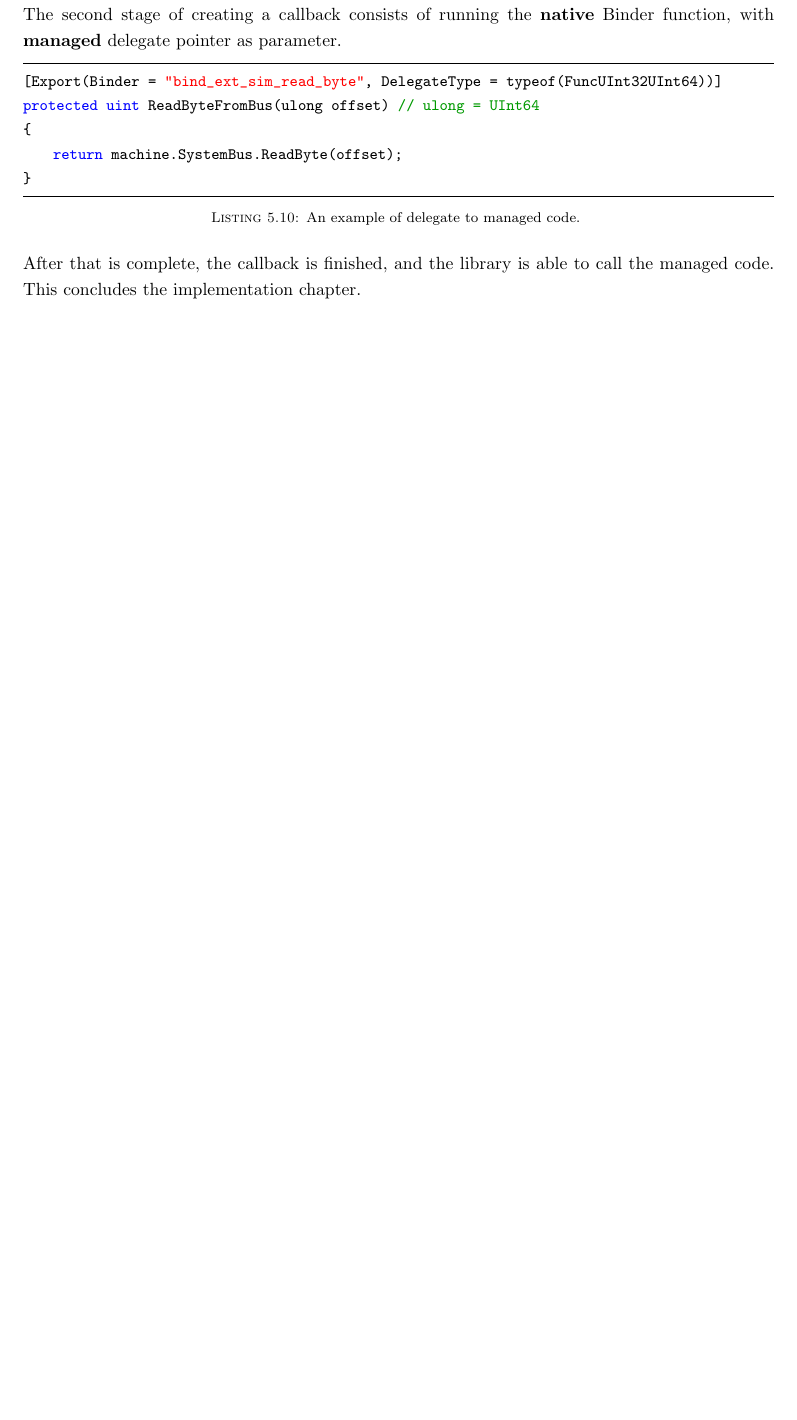
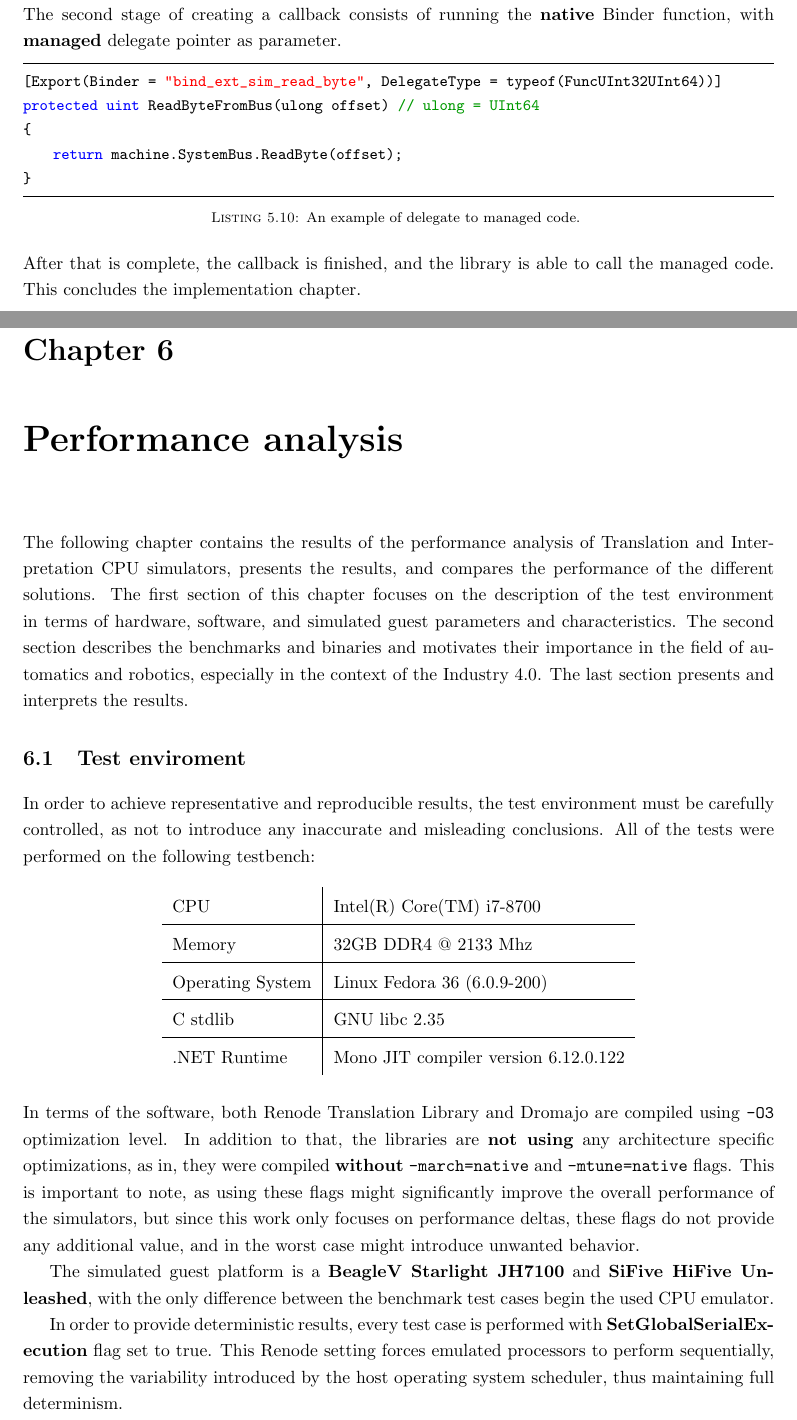
Before and after one commit to pkoscik/EngineeringThesis, a LaTeX thesis (main.tex, which reads chapters/06-analysis.tex): part of page 35 of 39 before the commit and two parts of pages 35 and 36 of 41 after it, the two joined at a grey line, cut so that both start at the same text, the shorter picture padded with empty space. Compiled offline with pdfLaTeX.

Commit message:
[Analysis] Initial Draft, no results

```diff
--- /dev/null
+++ b/chapters/06-analysis.tex
@@ -0,0 +1,42 @@
+\chapter{Performance analysis}
+
+The following chapter contains the results of the performance analysis of Translation and Interpretation CPU simulators,
+presents the results, and compares the performance of the different solutions. The first section of this chapter focuses
+on the description of the test environment in terms of hardware, software, and simulated guest parameters and
+characteristics. The second section describes the benchmarks and binaries and motivates their importance in the field
+of automatics and robotics, especially in the context of the Industry 4.0. The last section presents and interprets
+the results.
+
+\section{Test enviroment}
+In order to achieve representative and reproducible results, the test environment must be carefully controlled, as not
+to introduce any inaccurate and misleading conclusions. All of the tests were performed on the following testbench:
+
+\begin{table}[h!]
+    \centering
+    \begin{tabular}{l|l}
+    CPU              & Intel(R) Core(TM) i7-8700             \\
+    \hline
+    Memory           & 32GB DDR4 @ 2133 Mhz                  \\
+    \hline
+    Operating System & Linux Fedora 36 (6.0.9-200)           \\
+    \hline
+    C stdlib         & GNU libc 2.35                         \\
+    \hline
+    .NET Runtime     & Mono JIT compiler version 6.12.0.122
+    \end{tabular}
+\end{table}
+
+\noindent
+In terms of the software, both Renode Translation Library and Dromajo are compiled using \texttt{-O3} optimization
+level. In addition to that, the libraries are \textbf{not using} any architecture specific optimizations, as in,
+they were compiled \textbf{without} \texttt{-march=native} and \texttt{-mtune=native} flags. This is important
+to note, as using these flags might significantly improve the overall performance of the simulators, but since
+this work only focuses on performance deltas, these flags do not provide any additional value, and in the worst
+case might introduce unwanted behavior.
+
+The simulated guest platform is a \textbf{BeagleV Starlight JH7100} and \textbf{SiFive HiFive Unleashed},
+with the only difference between the benchmark test cases begin the used CPU emulator.
+
+In order to provide deterministic results, every test case is performed with \textbf{SetGlobalSerialExecution}
+flag set to true. This Renode setting forces emulated processors to perform sequentially, removing the variability
+introduced by the host operating system scheduler, thus maintaining full determinism.
```
Also changed, not shown: bibliografia.bib (+15 -0 lines), main.tex (+1 -0 lines), chapters/06-analysis.tex (47 more changed lines).
